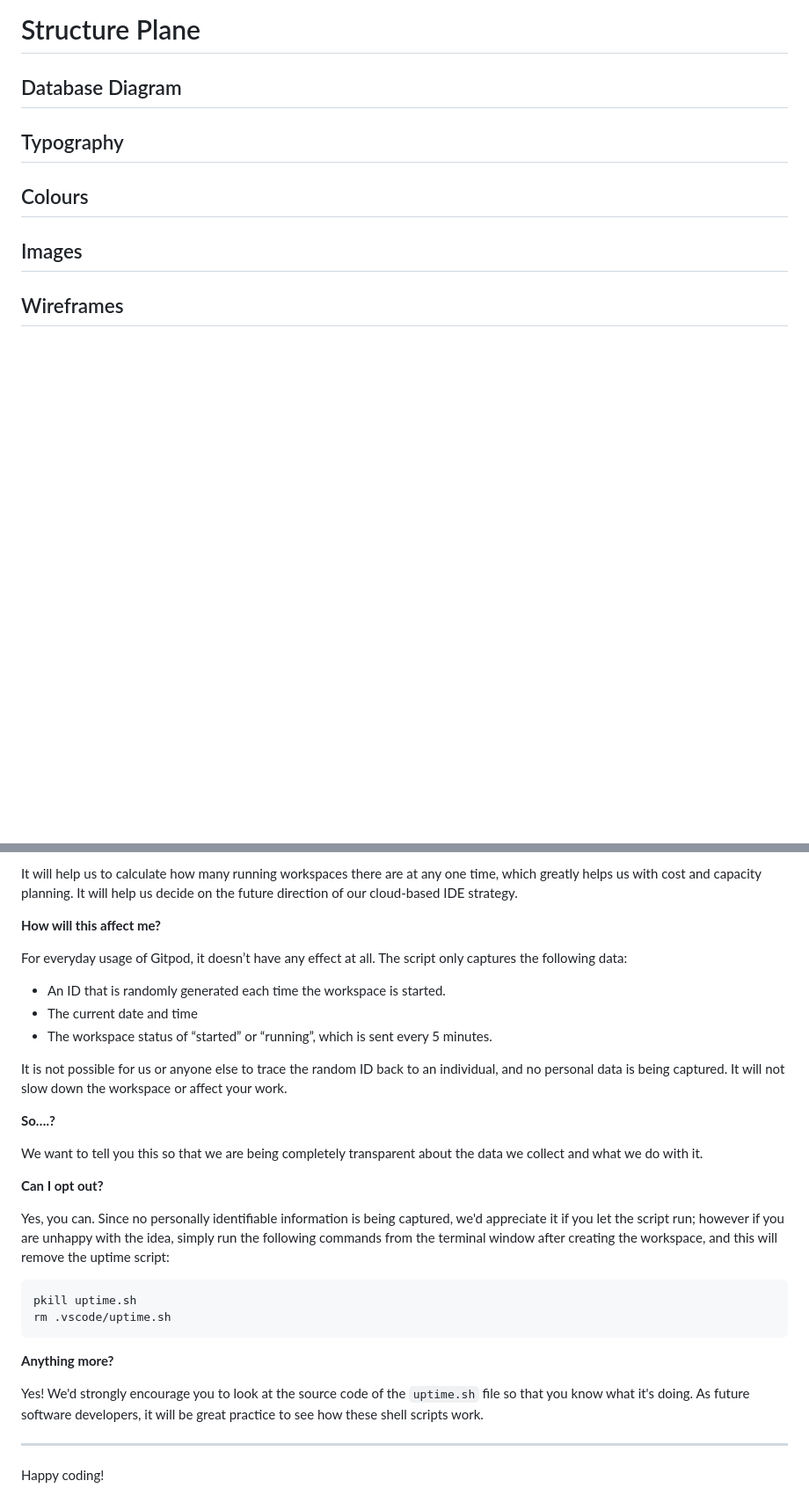
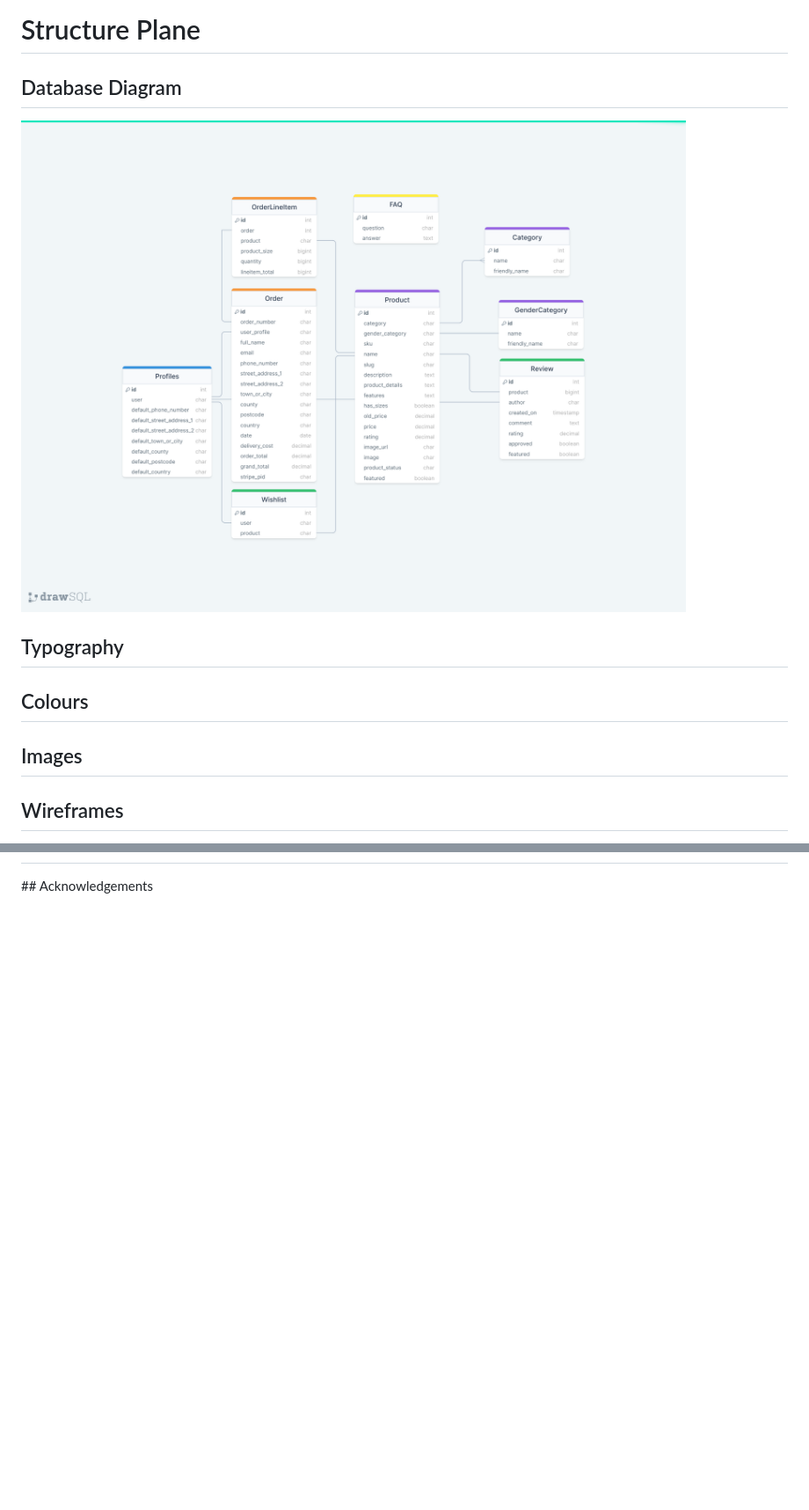
Before and after one commit to nfepb/CI-PP5-eCommerce-Tourbillon, a Markdown page: README.md, 2 parts joined by grey strips. Shown: that part at 88% size. Drawn GitHub-style; pictures changed too: docs/schema/tourbillon-database-diagram.png (added); blank space fills up the shorter version.

Commit message:
doc: updates README with DB diagram & list of technologies to be used.

````diff
--- a/README.md
+++ b/README.md
@@ -88,6 +90,8 @@ The status of the issues tracked through 3 different sections:
 # Structure Plane
 
 ## Database Diagram
+
+![Database Diagram](docs/schema/tourbillon-database-diagram.png)
 
 ## Typography
 
@@ -246,32 +217 @@ We continually tweak and adjust this template to help give you the best experien
-It will help us to calculate how many running workspaces there are at any one time, which greatly helps us with cost and capacity planning. It will help us decide on the future direction of our cloud-based IDE strategy.
-
-**How will this affect me?**
-
-For everyday usage of Gitpod, it doesn’t have any effect at all. The script only captures the following data:
-
-- An ID that is randomly generated each time the workspace is started.
-- The current date and time
-- The workspace status of “started” or “running”, which is sent every 5 minutes.
-
-It is not possible for us or anyone else to trace the random ID back to an individual, and no personal data is being captured. It will not slow down the workspace or affect your work.
-
-**So….?**
-
-We want to tell you this so that we are being completely transparent about the data we collect and what we do with it.
-
-**Can I opt out?**
-
-Yes, you can. Since no personally identifiable information is being captured, we'd appreciate it if you let the script run; however if you are unhappy with the idea, simply run the following commands from the terminal window after creating the workspace, and this will remove the uptime script:
-
-```
-pkill uptime.sh
-rm .vscode/uptime.sh
-```
-
-**Anything more?**
-
-Yes! We'd strongly encourage you to look at the source code of the `uptime.sh` file so that you know what it's doing. As future software developers, it will be great practice to see how these shell scripts work.
-
----
-
-Happy coding!
+## Acknowledgements
````
Also changed, not shown: other parts of README.md (+32 -63 lines).
